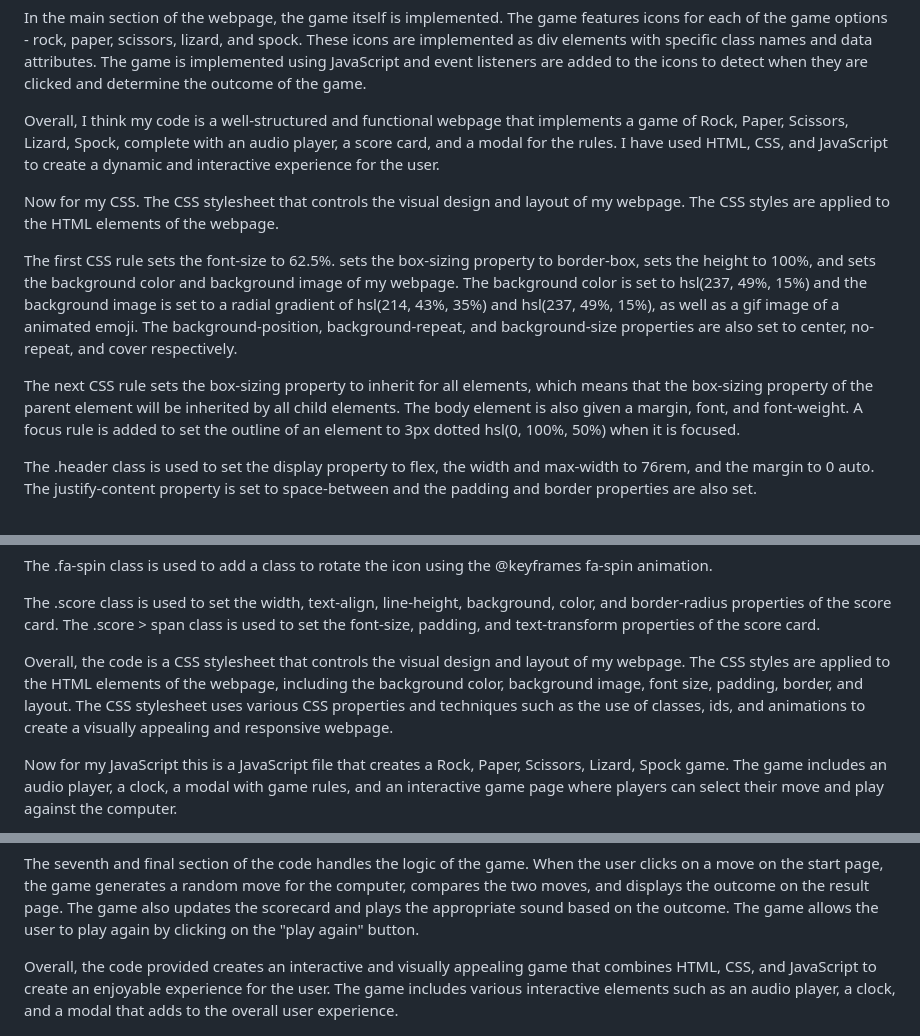
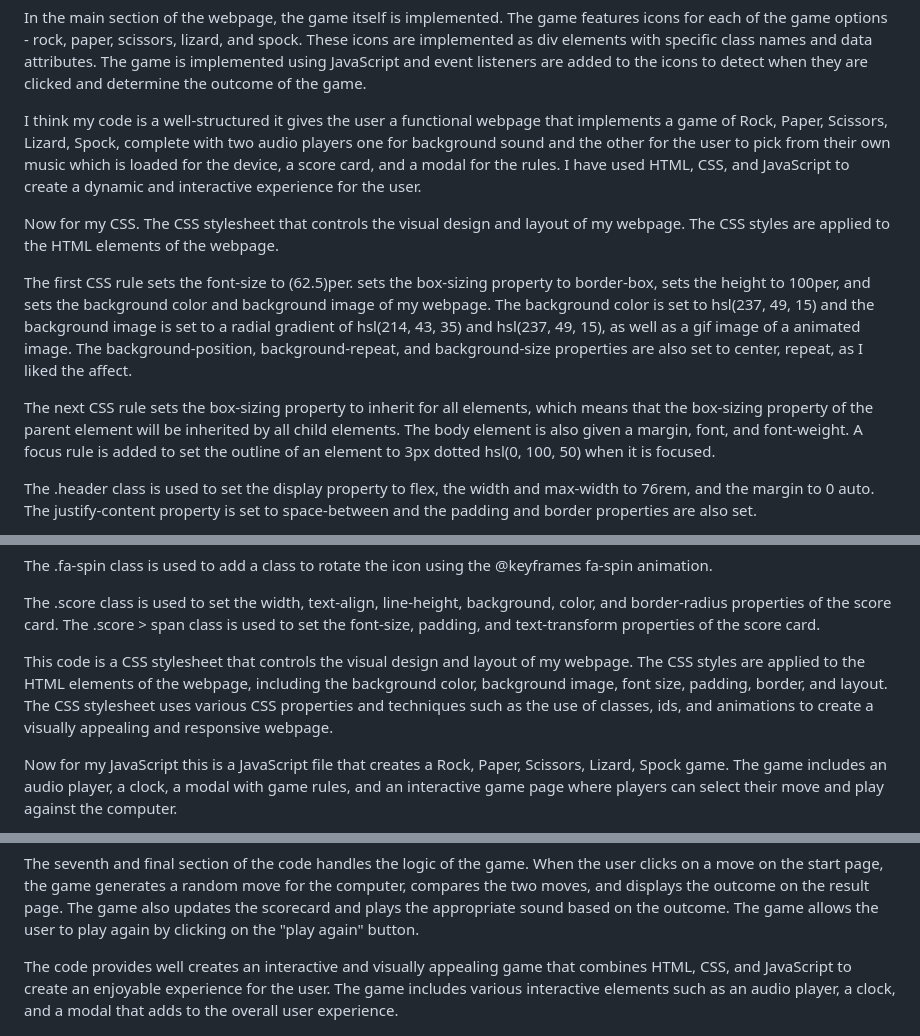
Before and after one commit to AOL83/rock-paper-scissors-lizards-spok-2, a Markdown page: README.md, 3 parts joined by grey strips. Rendered like a GitHub page.

```diff
--- a/README.md
+++ b/README.md
@@ -146,14 +169,14 @@ The webpage also includes a button to open a modal displaying the rules of the g
 
 In the main section of the webpage, the game itself is implemented. The game features icons for each of the game options - rock, paper, scissors, lizard, and spock. These icons are implemented as div elements with specific class names and data attributes. The game is implemented using JavaScript and event listeners are added to the icons to detect when they are clicked and determine the outcome of the game.
 
-Overall, I think my code is a well-structured and functional webpage that implements a game of Rock, Paper, Scissors, Lizard, Spock, complete with an audio player, a score card, and a modal for the rules. I have used HTML, CSS, and JavaScript to create a dynamic and interactive experience for the user.
+I think my code is a well-structured it gives the user a functional webpage that implements a game of Rock, Paper, Scissors, Lizard, Spock, complete with two audio players one for background sound and the other for the user to pick from their own music which is loaded for the device, a score card, and a modal for the rules. I have used HTML, CSS, and JavaScript to create a dynamic and interactive experience for the user.
 
 Now for my CSS.
 The CSS stylesheet that controls the visual design and layout of my webpage. The CSS styles are applied to the HTML elements of the webpage.
 
-The first CSS rule sets the font-size to 62.5%. sets the box-sizing property to border-box, sets the height to 100%, and sets the background color and background image of my webpage. The background color is set to hsl(237, 49%, 15%) and the background image is set to a radial gradient of hsl(214, 43%, 35%) and hsl(237, 49%, 15%), as well as a gif image of a animated emoji. The background-position, background-repeat, and background-size properties are also set to center, no-repeat, and cover respectively.
+The first CSS rule sets the font-size to (62.5)per. sets the box-sizing property to border-box, sets the height to 100per, and sets the background color and background image of my webpage. The background color is set to hsl(237, 49, 15) and the background image is set to a radial gradient of hsl(214, 43, 35) and hsl(237, 49, 15), as well as a gif image of a animated image. The background-position, background-repeat, and background-size properties are also set to center, repeat, as I liked the affect.
 
-The next CSS rule sets the box-sizing property to inherit for all elements, which means that the box-sizing property of the parent element will be inherited by all child elements. The body element is also given a margin, font, and font-weight. A focus rule is added to set the outline of an element to 3px dotted hsl(0, 100%, 50%) when it is focused.
+The next CSS rule sets the box-sizing property to inherit for all elements, which means that the box-sizing property of the parent element will be inherited by all child elements. The body element is also given a margin, font, and font-weight. A focus rule is added to set the outline of an element to 3px dotted hsl(0, 100, 50) when it is focused.
 
 The .header class is used to set the display property to flex, the width and max-width to 76rem, and the margin to 0 auto. The justify-content property is set to space-between and the padding and border properties are also set.
 
@@ -169,7 +192,7 @@ The .fa-spin class is used to add a class to rotate the icon using the @keyframe
 
 The .score class is used to set the width, text-align, line-height, background, color, and border-radius properties of the score card. The .score > span class is used to set the font-size, padding, and text-transform properties of the score card.
 
-Overall, the code is a CSS stylesheet that controls the visual design and layout of my webpage. The CSS styles are applied to the HTML elements of the webpage, including the background color, background image, font size, padding, border, and layout. The CSS stylesheet uses various CSS properties and techniques such as the use of classes, ids, and animations to create a visually appealing and responsive webpage.
+This code is a CSS stylesheet that controls the visual design and layout of my webpage. The CSS styles are applied to the HTML elements of the webpage, including the background color, background image, font size, padding, border, and layout. The CSS stylesheet uses various CSS properties and techniques such as the use of classes, ids, and animations to create a visually appealing and responsive webpage.
 
 Now for my JavaScript this is a JavaScript file that creates a Rock, Paper, Scissors, Lizard, Spock game. The game includes an audio player, a clock, a modal with game rules, and an interactive game page where players can select their move and play against the computer.
 
@@ -187,7 +210,7 @@ The sixth section of the code creates sounds for the game, these include backgro
 
 The seventh and final section of the code handles the logic of the game. When the user clicks on a move on the start page, the game generates a random move for the computer, compares the two moves, and displays the outcome on the result page. The game also updates the scorecard and plays the appropriate sound based on the outcome. The game allows the user to play again by clicking on the "play again" button.
 
-Overall, the code provided creates an interactive and visually appealing game that combines HTML, CSS, and JavaScript to create an enjoyable experience for the user. The game includes various interactive elements such as an audio player, a clock, and a modal that adds to the overall user experience.
+The code provides well creates an interactive and visually appealing game that combines HTML, CSS, and JavaScript to create an enjoyable experience for the user. The game includes various interactive elements such as an audio player, a clock, and a modal that adds to the overall user experience.
 
 ![Design preview for the Rock, Paper, Scissors coding challenge](images/game.png)
 
```
Also changed, not shown: other parts of README.md (+28 -5 lines).
